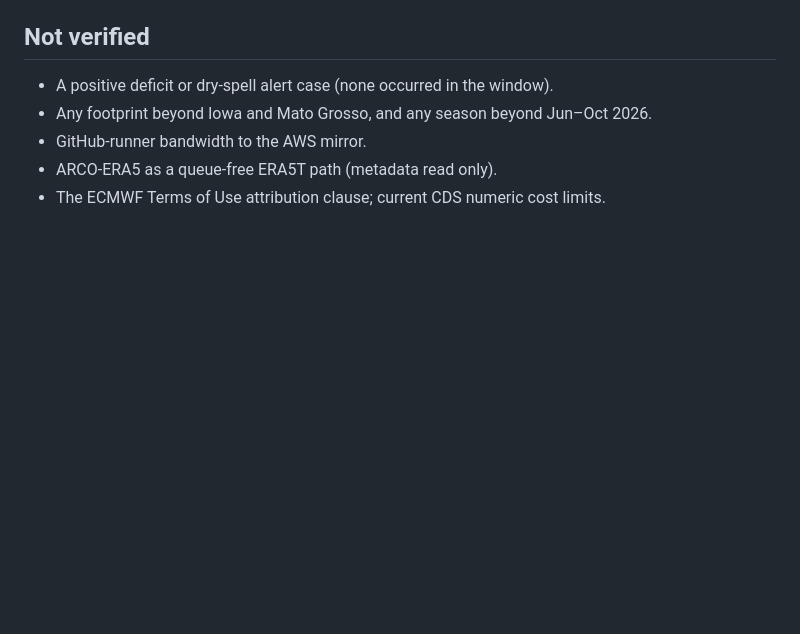
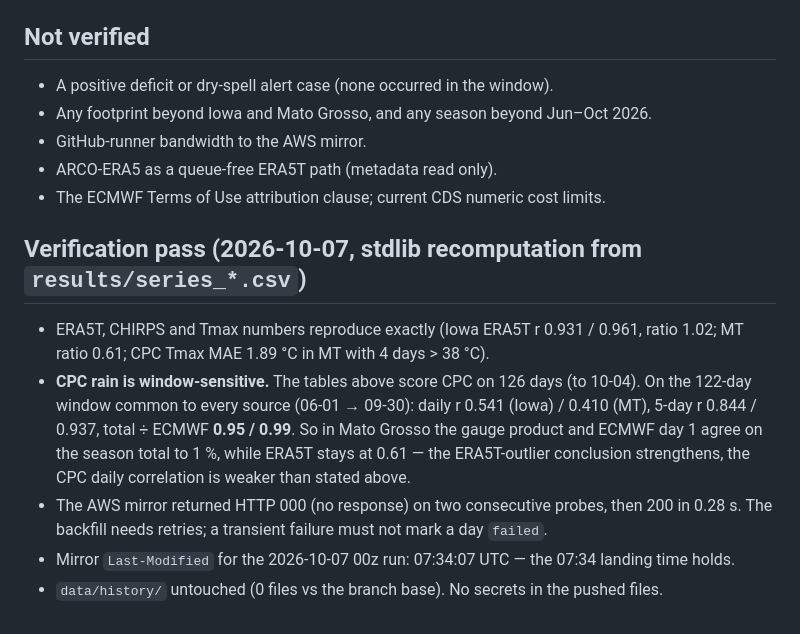
Before and after one commit to philipbergman6-glitch/Mirror-Market, a Markdown page: research/r4-observed-footprint.md, the part around the change. Drawn GitHub-style; blank space fills up the shorter version.

Commit message:
research(#369): verification pass — common-window CPC numbers, mirror transient
Co-Authored-By: Claude Fable 5.1 <noreply@anthropic.com>

```diff
--- a/research/r4-observed-footprint.md
+++ b/research/r4-observed-footprint.md
@@ -214,3 +214,16 @@ Yes. One daily table keyed by footprint, valid date and lead day:
 - GitHub-runner bandwidth to the AWS mirror.
 - ARCO-ERA5 as a queue-free ERA5T path (metadata read only).
 - The ECMWF Terms of Use attribution clause; current CDS numeric cost limits.
+
+## Verification pass (2026-10-07, stdlib recomputation from `results/series_*.csv`)
+
+- ERA5T, CHIRPS and Tmax numbers reproduce exactly (Iowa ERA5T r 0.931 / 0.961, ratio 1.02; MT ratio 0.61; CPC Tmax MAE 1.89 °C in MT with 4 days > 38 °C).
+- **CPC rain is window-sensitive.** The tables above score CPC on 126 days (to 10-04). On the 122-day
+  window common to every source (06-01 → 09-30): daily r 0.541 (Iowa) / 0.410 (MT), 5-day r 0.844 / 0.937,
+  total ÷ ECMWF **0.95 / 0.99**. So in Mato Grosso the gauge product and ECMWF day 1 agree on the
+  season total to 1 %, while ERA5T stays at 0.61 — the ERA5T-outlier conclusion strengthens, the
+  CPC daily correlation is weaker than stated above.
+- The AWS mirror returned HTTP 000 (no response) on two consecutive probes, then 200 in 0.28 s.
+  The backfill needs retries; a transient failure must not mark a day `failed`.
+- Mirror `Last-Modified` for the 2026-10-07 00z run: 07:34:07 UTC — the 07:34 landing time holds.
+- `data/history/` untouched (0 files vs the branch base). No secrets in the pushed files.
```
